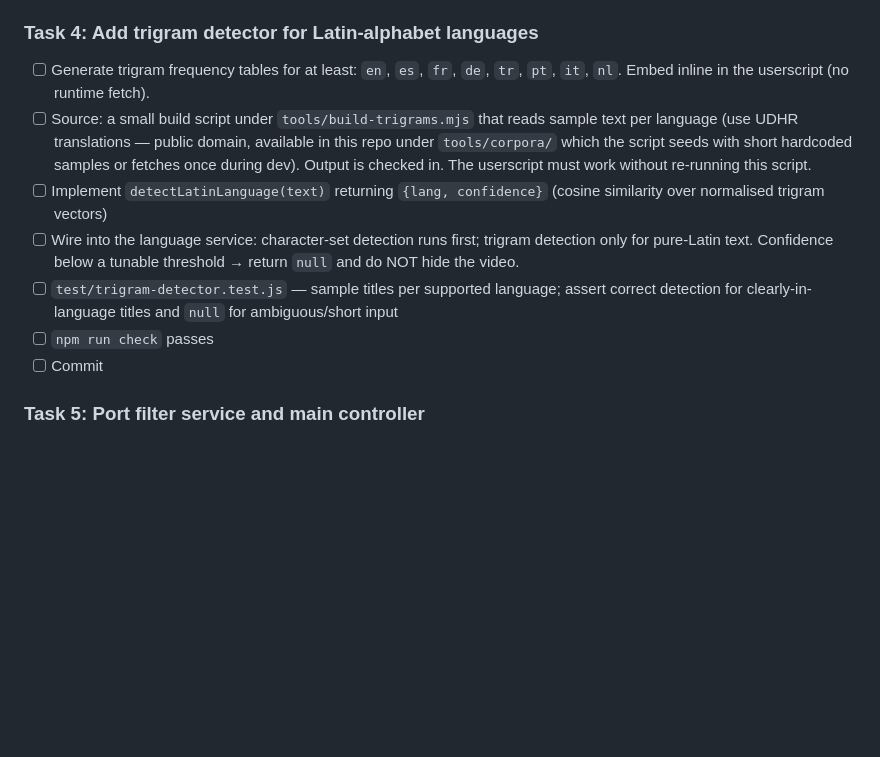
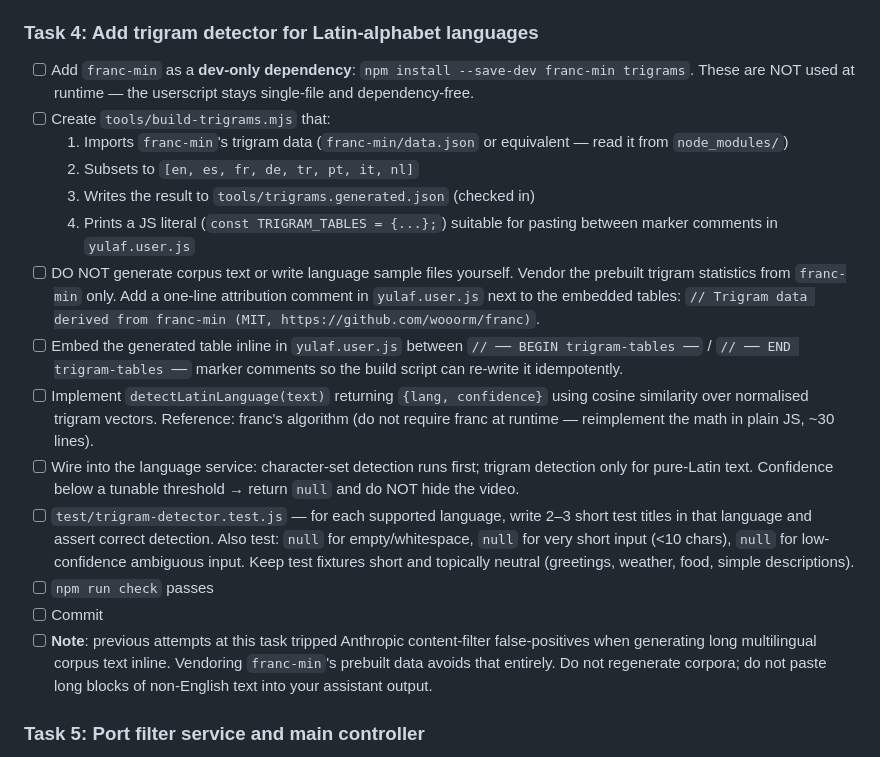
Before and after one commit to alexandru-savinov/yulaf-userscript, a Markdown page: ralphex-plan.md, the part around the change. Rendered like a GitHub page; blank space fills up the shorter version.

Commit message:
plan: rewrite Task 4 to vendor franc-min trigram data
Previous Task 4 wording asked the agent to generate per-language
corpus text inline; this tripped Anthropic content-filter
false-positives twice in a row when the agent emitted multi-KB of
multilingual text in one assistant turn. New approach: vendor
franc-min's prebuilt trigram statistics as a dev-only dependency
and reimplement the cosine-similarity scoring in plain JS — keeps
the userscript single-file and dependency-free at runtime, but
removes the bulk-text generation step.

Co-Authored-By: Claude Opus 4.7 (1M context) <noreply@anthropic.com>

```diff
--- a/ralphex-plan.md
+++ b/ralphex-plan.md
@@ -80,13 +80,20 @@ Additionally, when porting tricky logic (regex detection, filter orchestration),
 - [x] Commit
 
 ### Task 4: Add trigram detector for Latin-alphabet languages
-- [ ] Generate trigram frequency tables for at least: `en`, `es`, `fr`, `de`, `tr`, `pt`, `it`, `nl`. Embed inline in the userscript (no runtime fetch).
-- [ ] Source: a small build script under `tools/build-trigrams.mjs` that reads sample text per language (use UDHR translations — public domain, available in this repo under `tools/corpora/` which the script seeds with short hardcoded samples or fetches once during dev). Output is checked in. The userscript must work without re-running this script.
-- [ ] Implement `detectLatinLanguage(text)` returning `{lang, confidence}` (cosine similarity over normalised trigram vectors)
+- [ ] Add `franc-min` as a **dev-only dependency**: `npm install --save-dev franc-min trigrams`. These are NOT used at runtime — the userscript stays single-file and dependency-free.
+- [ ] Create `tools/build-trigrams.mjs` that:
+  1. Imports `franc-min`'s trigram data (`franc-min/data.json` or equivalent — read it from `node_modules/`)
+  2. Subsets to `[en, es, fr, de, tr, pt, it, nl]`
+  3. Writes the result to `tools/trigrams.generated.json` (checked in)
+  4. Prints a JS literal (`const TRIGRAM_TABLES = {...};`) suitable for pasting between marker comments in `yulaf.user.js`
+- [ ] DO NOT generate corpus text or write language sample files yourself. Vendor the prebuilt trigram statistics from `franc-min` only. Add a one-line attribution comment in `yulaf.user.js` next to the embedded tables: `// Trigram data derived from franc-min (MIT, https://github.com/wooorm/franc)`.
+- [ ] Embed the generated table inline in `yulaf.user.js` between `// ── BEGIN trigram-tables ──` / `// ── END trigram-tables ──` marker comments so the build script can re-write it idempotently.
+- [ ] Implement `detectLatinLanguage(text)` returning `{lang, confidence}` using cosine similarity over normalised trigram vectors. Reference: franc's algorithm (do not require franc at runtime — reimplement the math in plain JS, ~30 lines).
 - [ ] Wire into the language service: character-set detection runs first; trigram detection only for pure-Latin text. Confidence below a tunable threshold → return `null` and do NOT hide the video.
-- [ ] `test/trigram-detector.test.js` — sample titles per supported language; assert correct detection for clearly-in-language titles and `null` for ambiguous/short input
+- [ ] `test/trigram-detector.test.js` — for each supported language, write 2–3 short test titles in that language and assert correct detection. Also test: `null` for empty/whitespace, `null` for very short input (<10 chars), `null` for low-confidence ambiguous input. Keep test fixtures short and topically neutral (greetings, weather, food, simple descriptions).
 - [ ] `npm run check` passes
 - [ ] Commit
+- [ ] **Note**: previous attempts at this task tripped Anthropic content-filter false-positives when generating long multilingual corpus text inline. Vendoring `franc-min`'s prebuilt data avoids that entirely. Do not regenerate corpora; do not paste long blocks of non-English text into your assistant output.
 
 ### Task 5: Port filter service and main controller
 - [ ] Port `original/src/content/services/filter-service.js` as a `FilterService` (processElement, filterContent, processNewNode, shouldHide)
```
